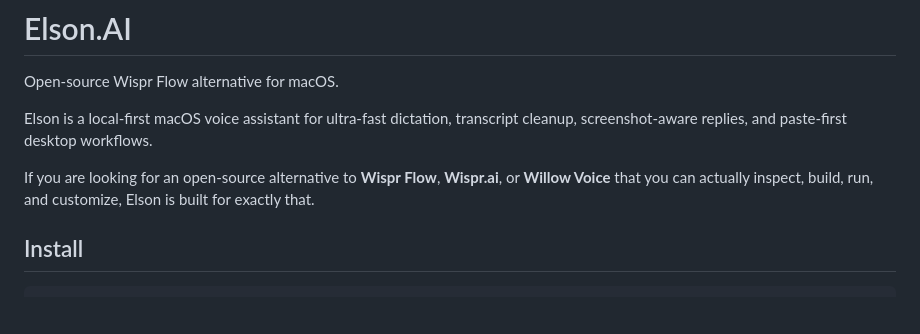
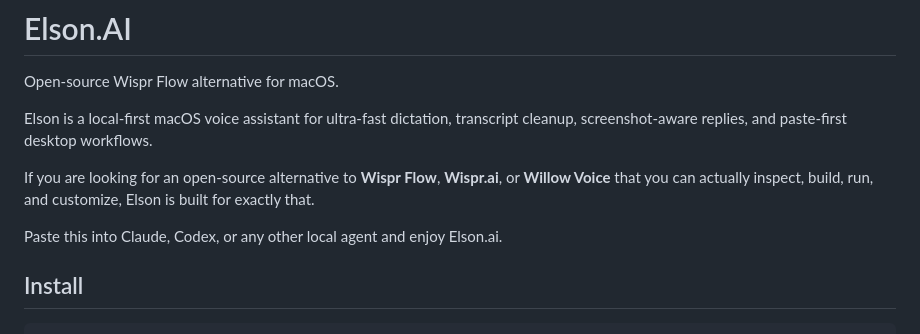
Before and after one commit to TEMPO-AI-LLC/elson.ai, a Markdown page: README.md, the part around the change. GitHub-like rendering; blank space fills up the shorter version.

Commit message:
Add agent-focused install CTA above README install commands
Insert a short line above the install and update commands telling users
to paste the one-liner into Claude, Codex, or another local agent. This
makes the GitHub page read more naturally for the actual install path we
want users to take.

Constraint: The README top section should stay minimal and installation-focused
Rejected: Leave the commands without framing | weaker onboarding for the intended copy-paste workflow
Confidence: high
Scope-risk: narrow
Reversibility: clean
Directive: Keep install CTAs short and directly above the one-line commands so users do not have to search for the action
Tested: Manual README review
Not-tested: GitHub markdown rendering after push

```diff
--- a/README.md
+++ b/README.md
@@ -5,6 +5,8 @@ Open-source Wispr Flow alternative for macOS.
 Elson is a local-first macOS voice assistant for ultra-fast dictation, transcript cleanup, screenshot-aware replies, and paste-first desktop workflows.
 
 If you are looking for an open-source alternative to **Wispr Flow**, **Wispr.ai**, or **Willow Voice** that you can actually inspect, build, run, and customize, Elson is built for exactly that.
+
+Paste this into Claude, Codex, or any other local agent and enjoy Elson.ai.
 
 ## Install
 
```
